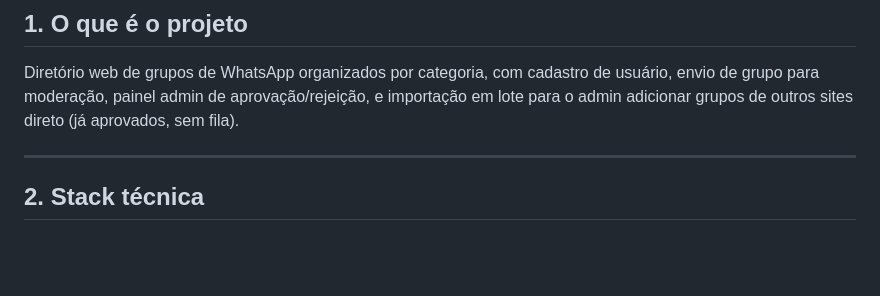
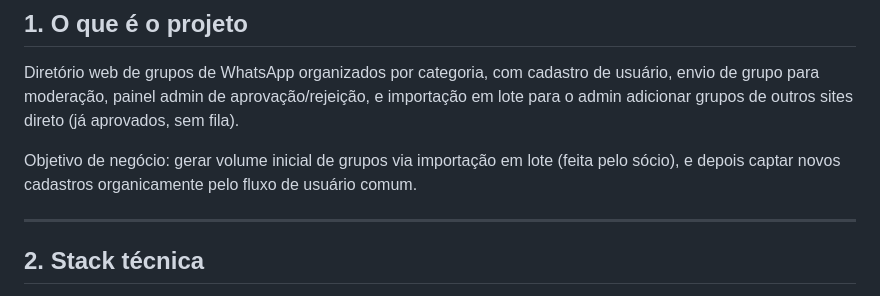
Before and after one commit to Marcosdeveloper1/linkhub, a Markdown page: ESTADO_DO_PROJETO.md, the part around the change. GitHub-like rendering; blank space fills up the shorter version.

```diff
--- a/ESTADO_DO_PROJETO.md
+++ b/ESTADO_DO_PROJETO.md
@@ -9,6 +9,7 @@
 
 Diretório web de grupos de WhatsApp organizados por categoria, com cadastro de usuário, envio de grupo para moderação, painel admin de aprovação/rejeição, e importação em lote para o admin adicionar grupos de outros sites direto (já aprovados, sem fila).
 
+Objetivo de negócio: gerar volume inicial de grupos via importação em lote (feita pelo sócio), e depois captar novos cadastros organicamente pelo fluxo de usuário comum.
 
 ---
 
```
